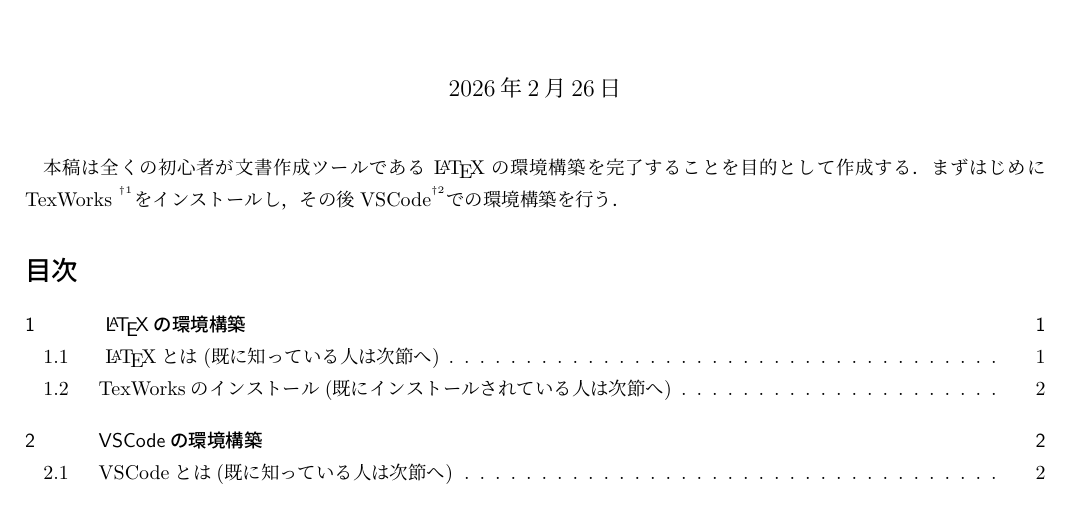
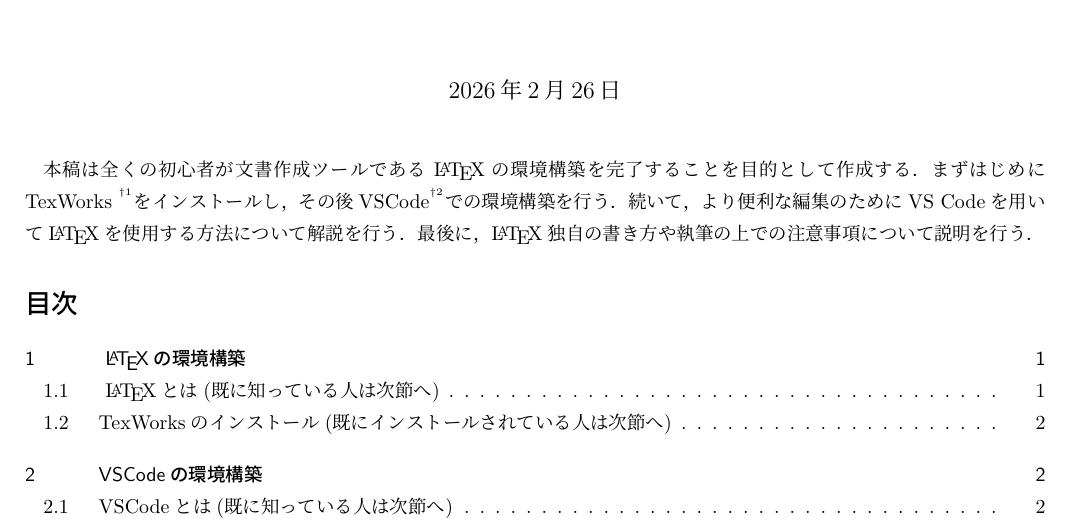
Before and after one commit to kojdai/LaTeX_Manual, a LaTeX document (LaTex_Manual.tex): part of page 1 of 8, cut so that both start at the same text. Compiled offline with LuaLaTeX; a LaTeX package or settings file that is missing is left out.

Commit message:
revised readme

```diff
--- a/LaTex_Manual.tex
+++ b/LaTex_Manual.tex
@@ -47,7 +47,7 @@
 
 本稿は全くの初心者が文書作成ツールである \LaTeX の環境構築を完了することを目的として作成する．まずはじめにTexWorks
 \footnote{公式の \LaTeX 編集ソフトであるが，最低限の機能しか備えておらず，使い勝手が悪いためこれでの編集は避けたい．}をインストールし，その後VSCode\footnote{Visual Studio Codeのことで，Microsoftが提供しているプログラミング用のコードエディタである．様々な機能を有しておりTexWorksに比べて使い勝手がよく，多くの人がこれで \TeX の編集を行う．}
-での環境構築を行う．
+での環境構築を行う．続いて，より便利な編集のためにVS Codeを用いて\LaTeX を使用する方法について解説を行う．最後に，\LaTeX 独自の書き方や執筆の上での注意事項について説明を行う．
 
 \tableofcontents
 
```
Also changed, not shown: out/LaTex_Manual.pdf, readme.md.
